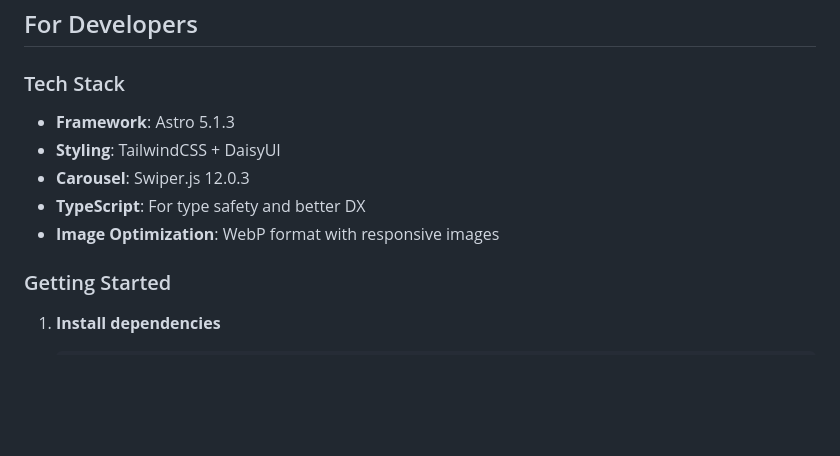
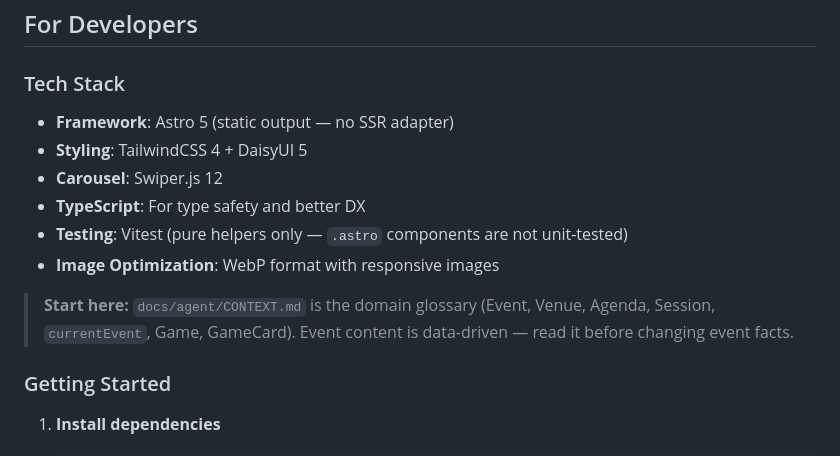
Before and after one commit to rileylum/adl-osr-website, a Markdown page: README.md, the part around one of its changes. GitHub-like rendering; blank space fills up the shorter version.

```diff
--- a/README.md
+++ b/README.md
@@ -6,11 +6,16 @@ The official website for OZ ORC - Adelaide's premier old-school D&D and OSR gami
 
 ### Tech Stack
 
-- **Framework**: Astro 5.1.3
-- **Styling**: TailwindCSS + DaisyUI
-- **Carousel**: Swiper.js 12.0.3
+- **Framework**: Astro 5 (static output — no SSR adapter)
+- **Styling**: TailwindCSS 4 + DaisyUI 5
+- **Carousel**: Swiper.js 12
 - **TypeScript**: For type safety and better DX
+- **Testing**: Vitest (pure helpers only — `.astro` components are not unit-tested)
 - **Image Optimization**: WebP format with responsive images
+
+> **Start here:** `docs/agent/CONTEXT.md` is the domain glossary (Event, Venue,
+> Agenda, Session, `currentEvent`, Game, GameCard). Event content is data-driven
+> — read it before changing event facts.
 
 ### Getting Started
 
```
Also changed, not shown: other parts of README.md (+106 -26 lines).
